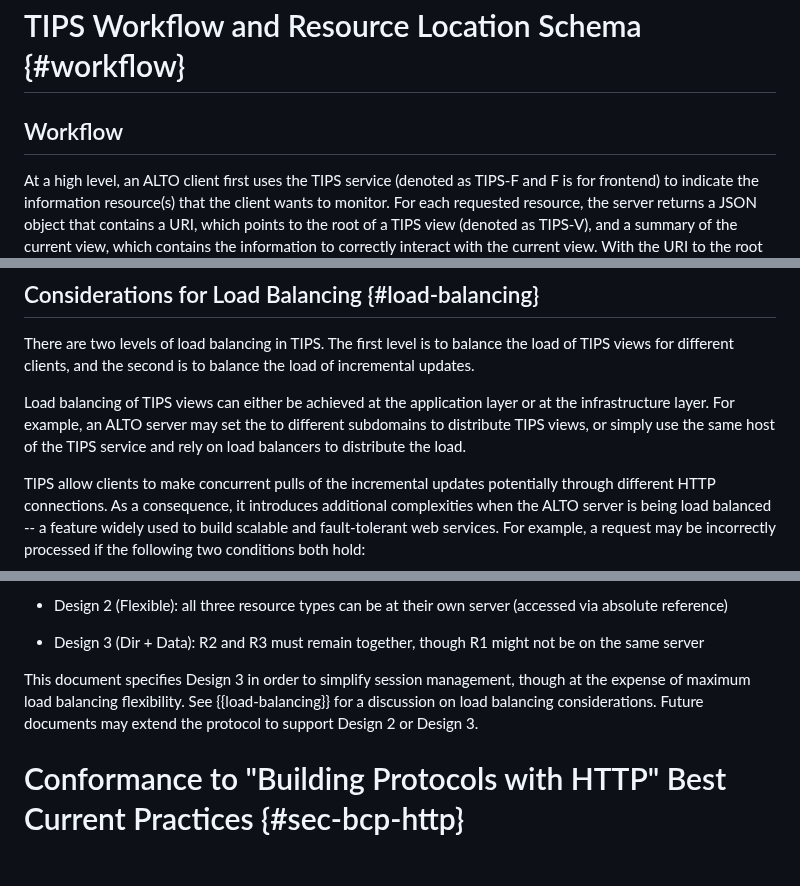
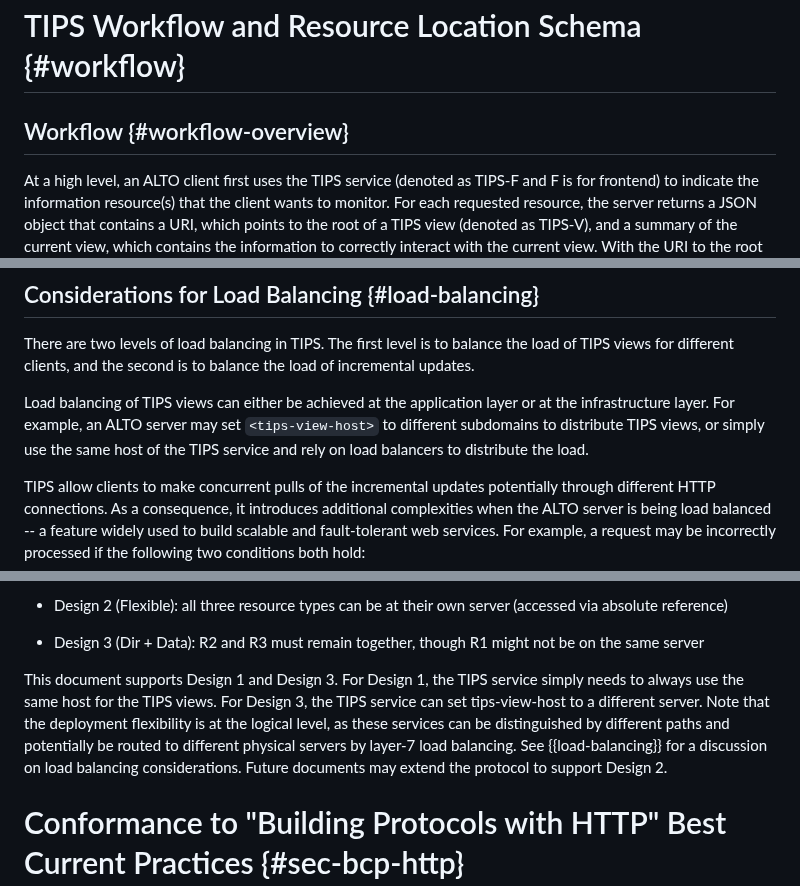
Before and after one commit to ietf-wg-alto/draft-ietf-alto-new-transport, a Markdown page: draft-ietf-alto-new-transport.md, 3 parts joined by grey strips. GitHub-like rendering; blank space fills up the shorter version.

Commit message:
Fix compilation errors
Signed-off-by: Kai Gao <emiapwil@gmail.com>

```diff
--- a/draft-ietf-alto-new-transport.md
+++ b/draft-ietf-alto-new-transport.md
@@ -481,7 +481,7 @@ example) cannot be obtained by a client that does not have the previous version
 
 # TIPS Workflow and Resource Location Schema {#workflow}
 
-## Workflow
+## Workflow {#workflow-overview}
 
 At a high level, an ALTO client first uses the TIPS service (denoted as TIPS-F
 and F is for frontend) to indicate the information resource(s) that the client
@@ -1271,10 +1271,9 @@ the load of TIPS views for different clients, and the second is to balance the
 load of incremental updates.
 
 Load balancing of TIPS views can either be achieved at the application layer or
-at the infrastructure layer. For example, an ALTO server may set the
-<tips-view-host> to different subdomains to distribute TIPS views, or simply use
-the same host of the TIPS service and rely on load balancers to distribute the
-load.
+at the infrastructure layer. For example, an ALTO server may set `<tips-view-host>`
+to different subdomains to distribute TIPS views, or simply use the same host of
+the TIPS service and rely on load balancers to distribute the load.
 
 TIPS allow clients to make concurrent pulls of the incremental
 updates potentially through different HTTP connections.  As a
@@ -1728,10 +1727,14 @@ Design Point: Component Resource Location
 - Design 3 (Dir + Data): R2 and R3 must remain together, though R1 might not be
   on the same server
 
-This document specifies Design 3 in order to simplify session management, though
-at the expense of maximum load balancing flexibility. See {{load-balancing}} for
-a discussion on load balancing considerations. Future documents may extend the
-protocol to support Design 2 or Design 3.
+This document supports Design 1 and Design 3. For Design 1, the TIPS service
+simply needs to always use the same host for the TIPS views. For Design 3, the
+TIPS service can set tips-view-host to a different server. Note that the
+deployment flexibility is at the logical level, as these services
+can be distinguished by different paths and potentially be routed to different
+physical servers by layer-7 load balancing. See {{load-balancing}} for a
+discussion on load balancing considerations. Future documents may extend the
+protocol to support Design 2.
 
 # Conformance to "Building Protocols with HTTP" Best Current Practices {#sec-bcp-http}
 
```
Also changed, not shown: other parts of draft-ietf-alto-new-transport.md (+5 -5 lines).
